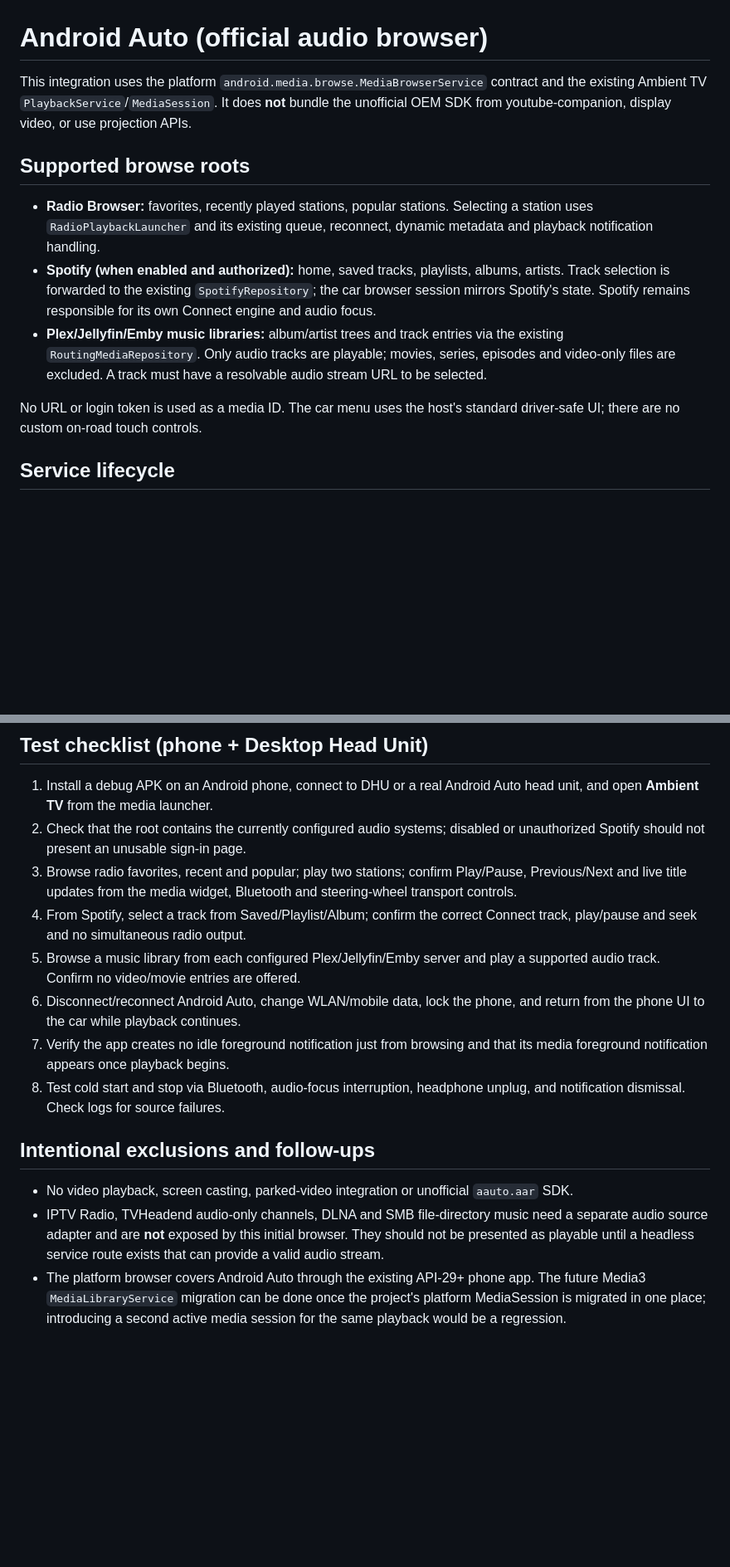
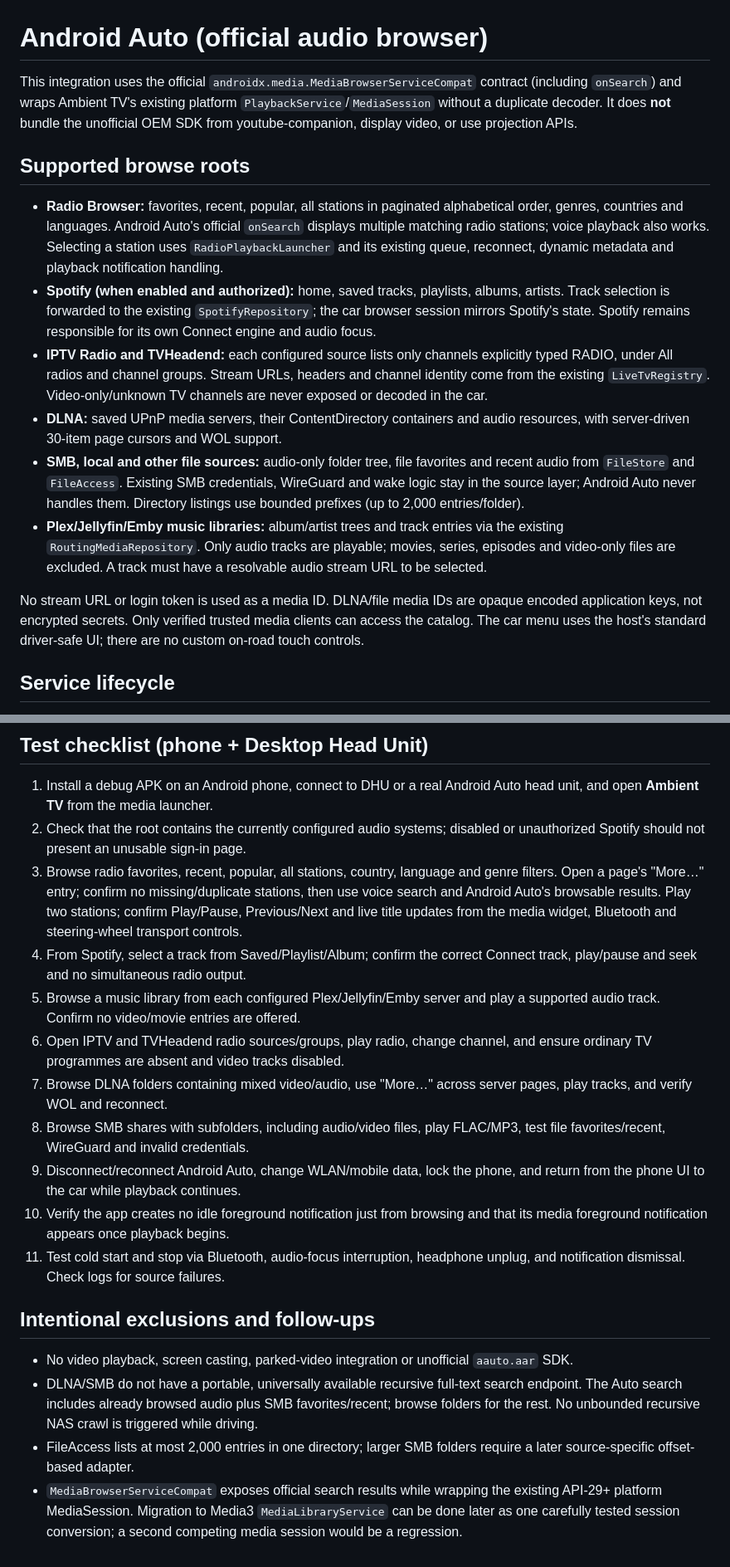
Before and after one commit to seinist/ambient-tv, a Markdown page: docs/ANDROID_AUTO_AUDIO.md, 2 parts joined by grey strips. Shown at 83% size. Drawn GitHub-style; blank space fills up the shorter version.

Commit message:
Document full Android Auto radio categories, IPTV/TVH audio and NAS browse acceptance

```diff
--- a/docs/ANDROID_AUTO_AUDIO.md
+++ b/docs/ANDROID_AUTO_AUDIO.md
@@ -1,25 +1,40 @@
 # Android Auto (official audio browser)
 
-This integration uses the platform `android.media.browse.MediaBrowserService` contract
-and the existing Ambient TV `PlaybackService`/`MediaSession`. It does **not**
+This integration uses the official `androidx.media.MediaBrowserServiceCompat`
+contract (including `onSearch`) and wraps Ambient TV's existing platform
+`PlaybackService`/`MediaSession` without a duplicate decoder. It does **not**
 bundle the unofficial OEM SDK from youtube-companion, display video, or use
 projection APIs.
 
 ## Supported browse roots
 
-- **Radio Browser:** favorites, recently played stations, popular stations.
+- **Radio Browser:** favorites, recent, popular, all stations in paginated
+  alphabetical order, genres, countries and languages. Android Auto's official
+  `onSearch` displays multiple matching radio stations; voice playback also works.
   Selecting a station uses `RadioPlaybackLauncher` and its existing queue,
   reconnect, dynamic metadata and playback notification handling.
 - **Spotify (when enabled and authorized):** home, saved tracks, playlists,
   albums, artists. Track selection is forwarded to the existing
   `SpotifyRepository`; the car browser session mirrors Spotify's state.
   Spotify remains responsible for its own Connect engine and audio focus.
+- **IPTV Radio and TVHeadend:** each configured source lists only channels
+  explicitly typed RADIO, under All radios and channel groups. Stream URLs,
+  headers and channel identity come from the existing `LiveTvRegistry`.
+  Video-only/unknown TV channels are never exposed or decoded in the car.
+- **DLNA:** saved UPnP media servers, their ContentDirectory containers and
+  audio resources, with server-driven 30-item page cursors and WOL support.
+- **SMB, local and other file sources:** audio-only folder tree, file favorites
+  and recent audio from `FileStore` and `FileAccess`. Existing SMB credentials,
+  WireGuard and wake logic stay in the source layer; Android Auto never handles
+  them. Directory listings use bounded prefixes (up to 2,000 entries/folder).
 - **Plex/Jellyfin/Emby music libraries:** album/artist trees and track entries
   via the existing `RoutingMediaRepository`. Only audio tracks are playable;
   movies, series, episodes and video-only files are excluded. A track must have
   a resolvable audio stream URL to be selected.
 
-No URL or login token is used as a media ID. The car menu uses the host's
+No stream URL or login token is used as a media ID. DLNA/file media IDs are
+opaque encoded application keys, not encrypted secrets. Only verified trusted
+media clients can access the catalog. The car menu uses the host's
 standard driver-safe UI; there are no custom on-road touch controls.
 
 ## Service lifecycle
@@ -37,29 +52,39 @@ reorder it while a network request is outstanding.
    Auto head unit, and open **Ambient TV** from the media launcher.
 2. Check that the root contains the currently configured audio systems; disabled
    or unauthorized Spotify should not present an unusable sign-in page.
-3. Browse radio favorites, recent and popular; play two stations; confirm
-   Play/Pause, Previous/Next and live title updates from the media widget,
+3. Browse radio favorites, recent, popular, all stations, country, language and
+   genre filters. Open a page's "More…" entry; confirm no missing/duplicate
+   stations, then use voice search and Android Auto's browsable results.
+   Play two stations; confirm Play/Pause, Previous/Next and live title updates from the media widget,
    Bluetooth and steering-wheel transport controls.
 4. From Spotify, select a track from Saved/Playlist/Album; confirm the correct
    Connect track, play/pause and seek and no simultaneous radio output.
 5. Browse a music library from each configured Plex/Jellyfin/Emby server and
    play a supported audio track. Confirm no video/movie entries are offered.
-6. Disconnect/reconnect Android Auto, change WLAN/mobile data, lock the phone,
+6. Open IPTV and TVHeadend radio sources/groups, play radio, change channel,
+   and ensure ordinary TV programmes are absent and video tracks disabled.
+7. Browse DLNA folders containing mixed video/audio, use "More…" across
+   server pages, play tracks, and verify WOL and reconnect.
+8. Browse SMB shares with subfolders, including audio/video files, play
+   FLAC/MP3, test file favorites/recent, WireGuard and invalid credentials.
+9. Disconnect/reconnect Android Auto, change WLAN/mobile data, lock the phone,
    and return from the phone UI to the car while playback continues.
-7. Verify the app creates no idle foreground notification just from browsing
+10. Verify the app creates no idle foreground notification just from browsing
    and that its media foreground notification appears once playback begins.
-8. Test cold start and stop via Bluetooth, audio-focus interruption, headphone
+11. Test cold start and stop via Bluetooth, audio-focus interruption, headphone
    unplug, and notification dismissal. Check logs for source failures.
 
 ## Intentional exclusions and follow-ups
 
 - No video playback, screen casting, parked-video integration or unofficial
   `aauto.aar` SDK.
-- IPTV Radio, TVHeadend audio-only channels, DLNA and SMB file-directory music
-  need a separate audio source adapter and are **not** exposed by this initial
-  browser. They should not be presented as playable until a headless service
-  route exists that can provide a valid audio stream.
-- The platform browser covers Android Auto through the existing API-29+ phone
-  app. The future Media3 `MediaLibraryService` migration can be done once the
-  project's platform MediaSession is migrated in one place; introducing a second
-  active media session for the same playback would be a regression.
+- DLNA/SMB do not have a portable, universally available recursive full-text
+  search endpoint. The Auto search includes already browsed audio plus SMB
+  favorites/recent; browse folders for the rest. No unbounded recursive NAS
+  crawl is triggered while driving.
+- FileAccess lists at most 2,000 entries in one directory; larger SMB folders
+  require a later source-specific offset-based adapter.
+- `MediaBrowserServiceCompat` exposes official search results while wrapping
+  the existing API-29+ platform MediaSession. Migration to Media3
+  `MediaLibraryService` can be done later as one carefully tested session
+  conversion; a second competing media session would be a regression.
```
